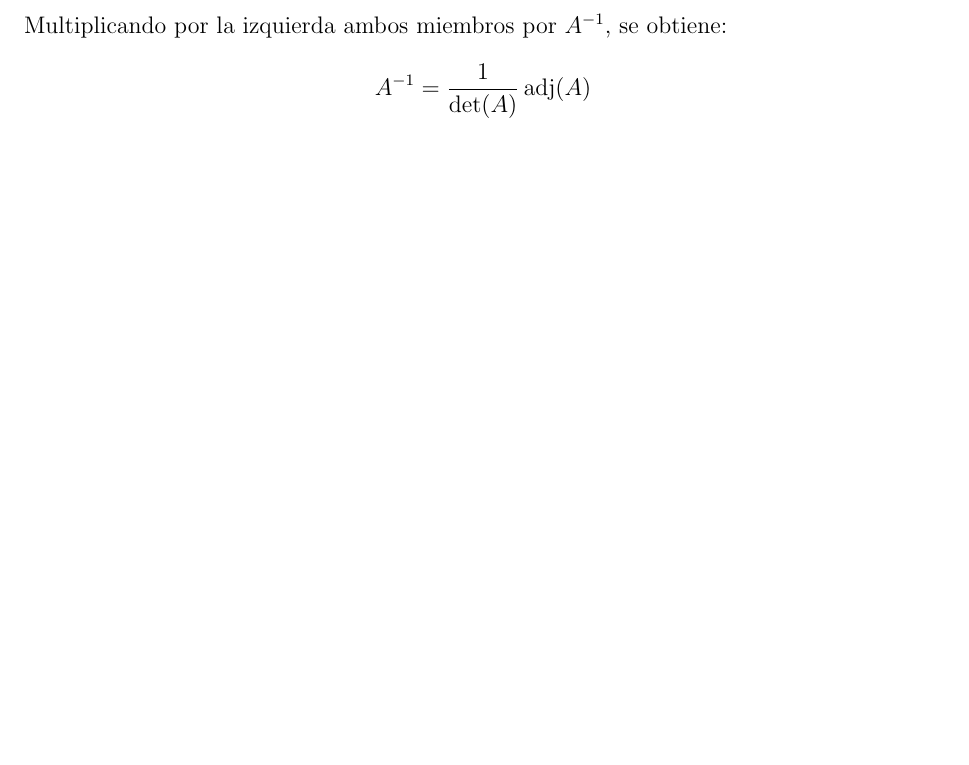
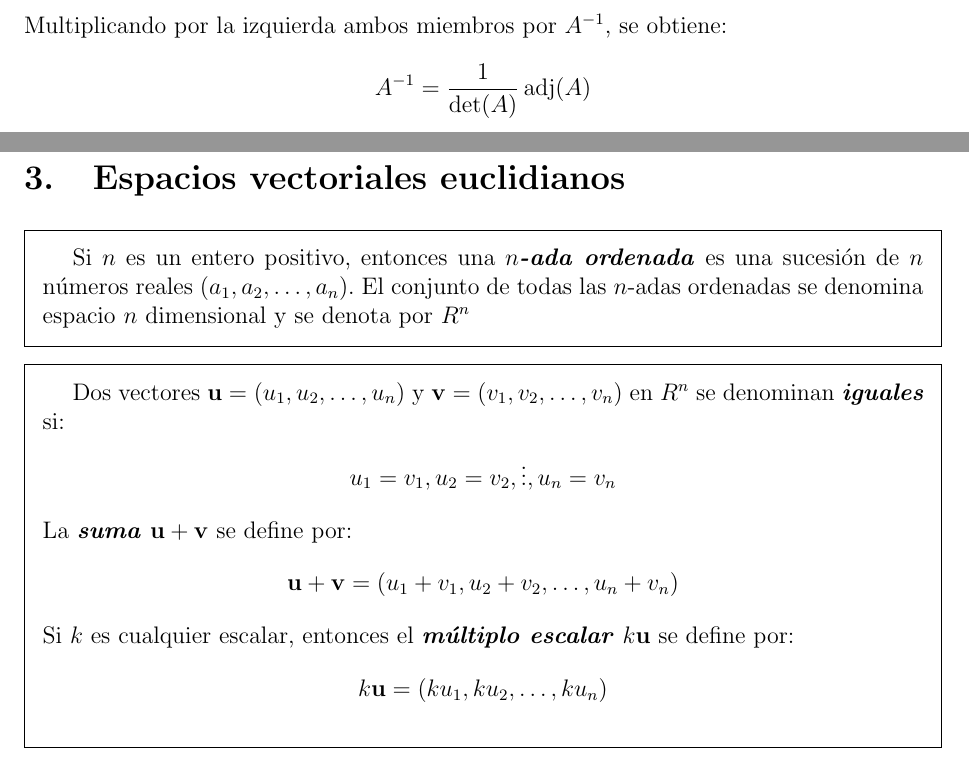
Before and after one commit to ezitoc/MySimpleScripts, a LaTeX document (TutorialesPropios/AlgebraLineal/main.tex): part of page 25 of 25 before the commit and two parts of pages 25 and 26 of 26 after it, the two joined at a grey line, cut so that both start at the same text, the shorter picture padded with empty space. The pictures show the PDF file TutorialesPropios/AlgebraLineal/main.pdf that the author committed with the source.

Commit message:
AL Update

```diff
--- a/TutorialesPropios/AlgebraLineal/main.tex
+++ b/TutorialesPropios/AlgebraLineal/main.tex
@@ -1311,4 +1311,37 @@ Multiplicando por la izquierda ambos miembros por $A^{-1}$, se obtiene:
     A^{-1}=\frac{1}{\det(A)}\adj(A)
 \end{align*}
 
+\newpage
+
+%------------------------------------------
+%------------------------------------------
+%------------------------------------------
+\section{Espacios vectoriales euclidianos}
+
+\begin{concept}
+  Si $n$ es un entero positivo, entonces una \bi{$n$-ada ordenada} es una
+  sucesión de $n$ números reales $(a_1,a_2,\ldots ,a_n)$. El conjunto de todas
+  las $n$-adas ordenadas se denomina espacio $n$ dimensional y se denota por
+  $R^n$
+\end{concept}
+
+\begin{concept}
+  Dos vectores $\mathbf{u}=(u_1,u_2,\ldots,u_n)$ y
+  $\mathbf{v}=(v_1,v_2,\ldots,v_n)$ en $R^n$ se denominan \bi{iguales} si:
+  \begin{align*}
+    u_1=v_1, u_2=v_2,\vdots ,u_n=v_n
+  \end{align*}
+  La \bi{suma} $\mathbf{u}+\mathbf{v}$ se define por:
+  \begin{align*}
+    \mathbf{u}+\mathbf{v}=(u_1+v_1,u_2+v_2,\ldots,u_n+v_n)
+  \end{align*}
+  Si $k$ es cualquier escalar, entonces el \bi{múltiplo escalar} $k\mathbf{u}$
+  se define por:
+  \begin{align*}
+    k\mathbf{u}=(ku_1,ku_2,\ldots,ku_n)
+  \end{align*}
+\end{concept}
+
+
+
 \end{document}
```
Also changed, not shown: TutorialesPropios/AlgebraLineal/main.pdf, TutorialesPropios/AlgebraLineal/main.tex (2 more changed lines), 3 other files.
